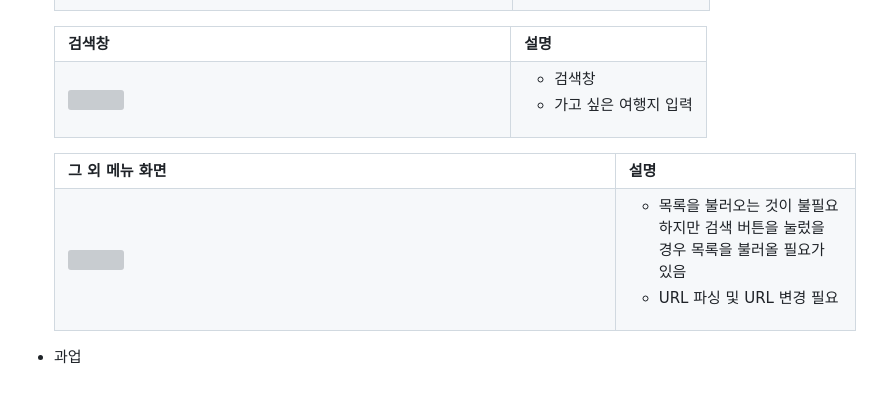
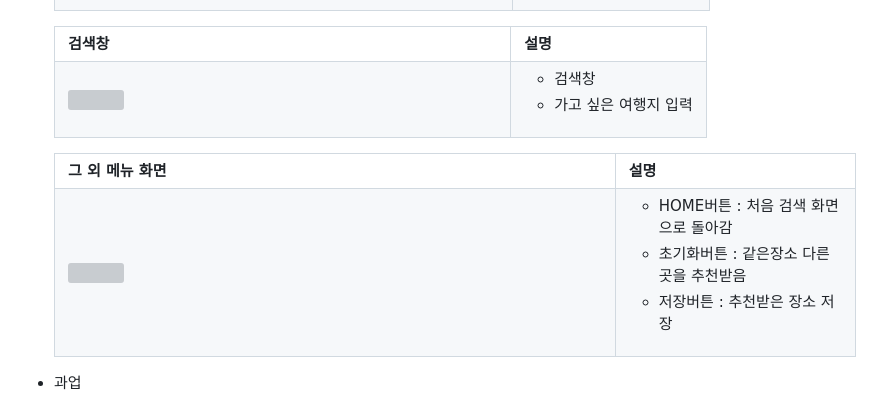
Before and after one commit to Junha9694/GPT_-travel_repoProject1, a Markdown page: README.md, the part around one of its changes. Drawn GitHub-style; grey boxes are pictures that could not be loaded.

```diff
--- a/README.md
+++ b/README.md
@@ -136,12 +136,13 @@ gantt
         </tr>
         <tr>
             <td width="70%">
-                <img src="readme_img/About.jpg">
+                <img src="images/search1.jpg">
             </td>
             <td>
                 <ul>
-                    <li>목록을 불러오는 것이 불필요 하지만 검색 버튼을 눌렀을 경우 목록을 불러올 필요가 있음</li>
-                    <li>URL 파싱 및 URL 변경 필요</li>
+                    <li>HOME버튼 : 처음 검색 화면으로 돌아감</li>
+                    <li>초기화버튼 : 같은장소 다른곳을 추천받음</li>
+                    <li>저장버튼 : 추천받은 장소 저장</li>
                 </ul>
             </td>
         </tr>
```
Also changed, not shown: other parts of README.md (+1 -1 lines).
